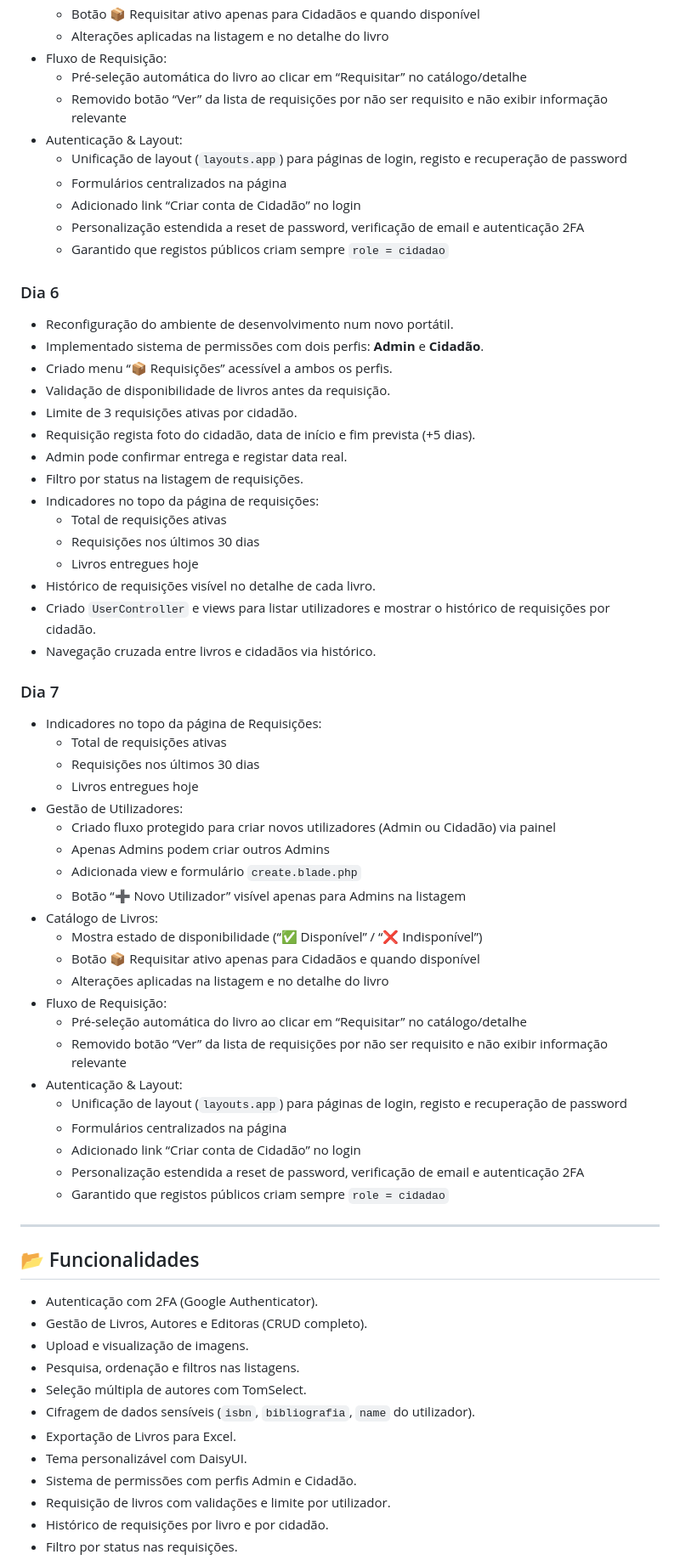
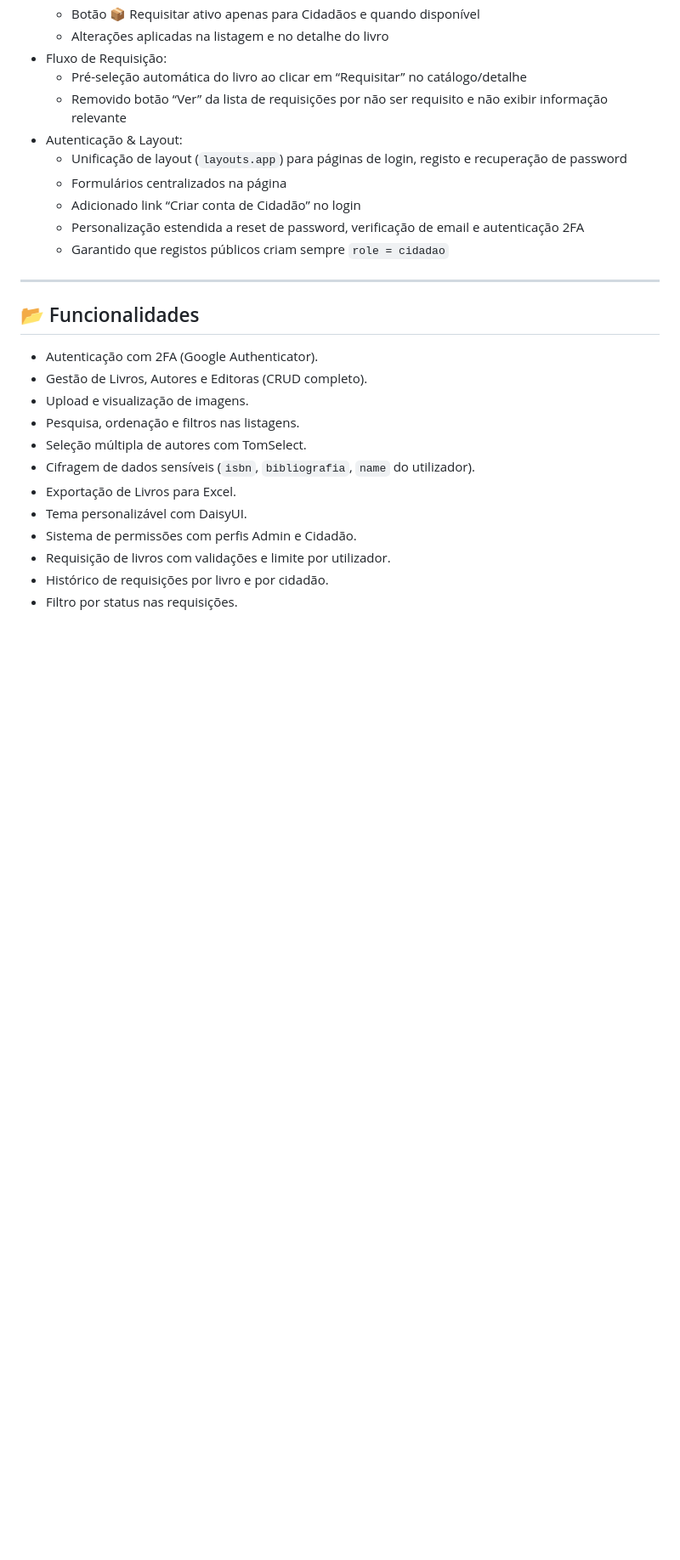
Before and after one commit to JoseGInovcorp/biblioteca, a Markdown page: README.md, the part around the change. Shown at 85% size. Drawn GitHub-style; blank space fills up the shorter version.

Commit message:
fix: remover duplicação das secções Dia 6/Dia 7 no README

```diff
--- a/README.md
+++ b/README.md
@@ -138,49 +138,6 @@ Aplicação de gestão de biblioteca desenvolvida em Laravel com Jetstream, Live
     -   Personalização estendida a reset de password, verificação de email e autenticação 2FA
     -   Garantido que registos públicos criam sempre `role = cidadao`
 
-### Dia 6
-
--   Reconfiguração do ambiente de desenvolvimento num novo portátil.
--   Implementado sistema de permissões com dois perfis: **Admin** e **Cidadão**.
--   Criado menu “📦 Requisições” acessível a ambos os perfis.
--   Validação de disponibilidade de livros antes da requisição.
--   Limite de 3 requisições ativas por cidadão.
--   Requisição regista foto do cidadão, data de início e fim prevista (+5 dias).
--   Admin pode confirmar entrega e registar data real.
--   Filtro por status na listagem de requisições.
--   Indicadores no topo da página de requisições:
-    -   Total de requisições ativas
-    -   Requisições nos últimos 30 dias
-    -   Livros entregues hoje
--   Histórico de requisições visível no detalhe de cada livro.
--   Criado `UserController` e views para listar utilizadores e mostrar o histórico de requisições por cidadão.
--   Navegação cruzada entre livros e cidadãos via histórico.
-
-### Dia 7
-
--   Indicadores no topo da página de Requisições:
-    -   Total de requisições ativas
-    -   Requisições nos últimos 30 dias
-    -   Livros entregues hoje
--   Gestão de Utilizadores:
-    -   Criado fluxo protegido para criar novos utilizadores (Admin ou Cidadão) via painel
-    -   Apenas Admins podem criar outros Admins
-    -   Adicionada view e formulário `create.blade.php`
-    -   Botão “➕ Novo Utilizador” visível apenas para Admins na listagem
--   Catálogo de Livros:
-    -   Mostra estado de disponibilidade (“✅ Disponível” / “❌ Indisponível”)
-    -   Botão 📦 Requisitar ativo apenas para Cidadãos e quando disponível
-    -   Alterações aplicadas na listagem e no detalhe do livro
--   Fluxo de Requisição:
-    -   Pré-seleção automática do livro ao clicar em “Requisitar” no catálogo/detalhe
-    -   Removido botão “Ver” da lista de requisições por não ser requisito e não exibir informação relevante
--   Autenticação & Layout:
-    -   Unificação de layout (`layouts.app`) para páginas de login, registo e recuperação de password
-    -   Formulários centralizados na página
-    -   Adicionado link “Criar conta de Cidadão” no login
-    -   Personalização estendida a reset de password, verificação de email e autenticação 2FA
-    -   Garantido que registos públicos criam sempre `role = cidadao`
-
 ---
 
 ## 📂 Funcionalidades
```
